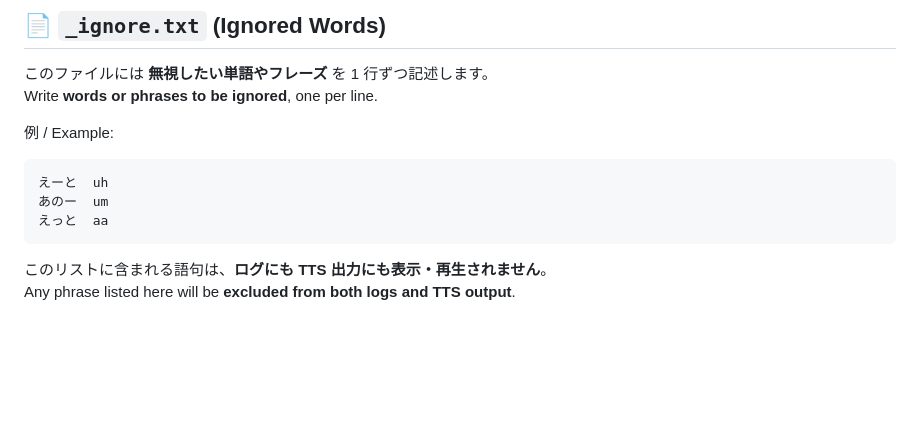
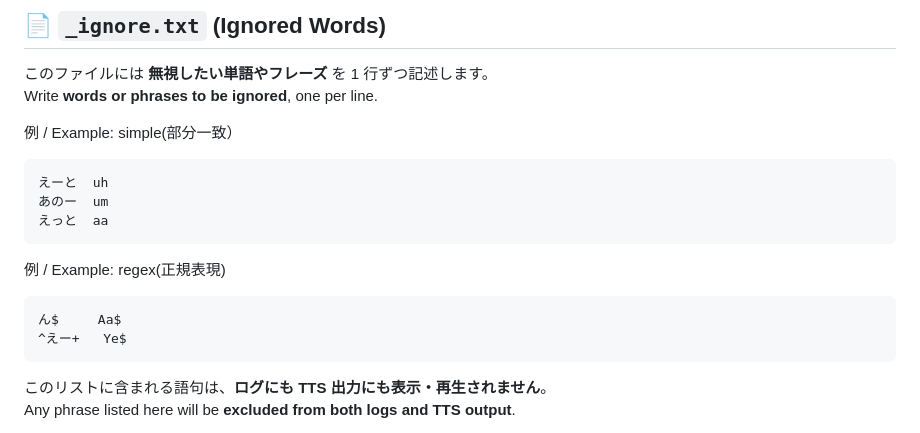
Before and after one commit to zufall-upon/MobMate, a Markdown page: README.md, the part around the change. Drawn GitHub-style; blank space fills up the shorter version.

````diff
--- a/README.md
+++ b/README.md
@@ -350,11 +350,16 @@ https://voicevox.hiroshiba.jp/
 このファイルには **無視したい単語やフレーズ** を 1 行ずつ記述します。
 Write **words or phrases to be ignored**, one per line.
 
-例 / Example:
+例 / Example:  simple(部分一致）
 ```ini
 えーと  uh
 あのー  um
 えっと  aa
+```
+例 / Example:  regex(正規表現)
+```ini
+ん$　　　Aa$
+^えー+   Ye$
 ```
 
 このリストに含まれる語句は、**ログにも TTS 出力にも表示・再生されません**。
````
